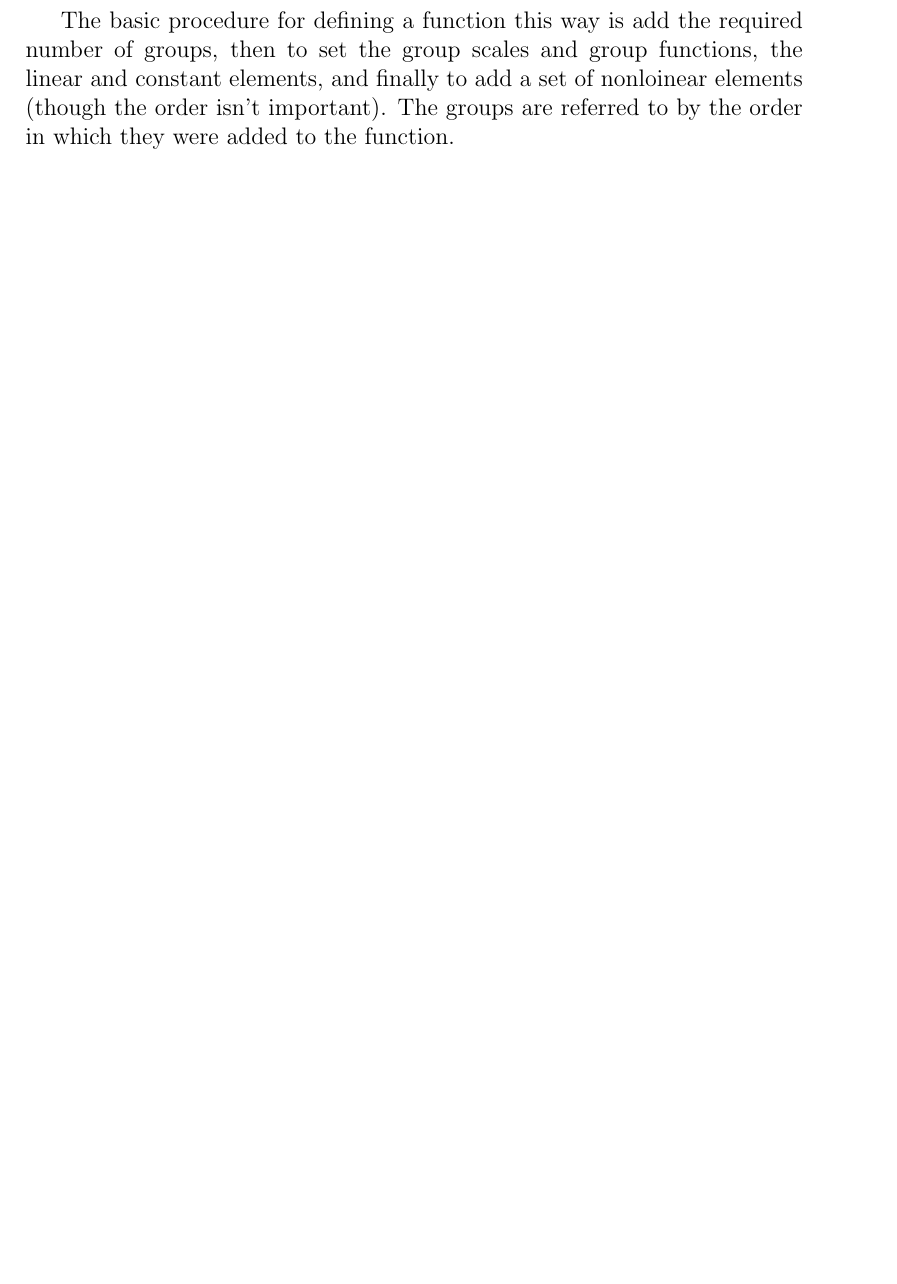
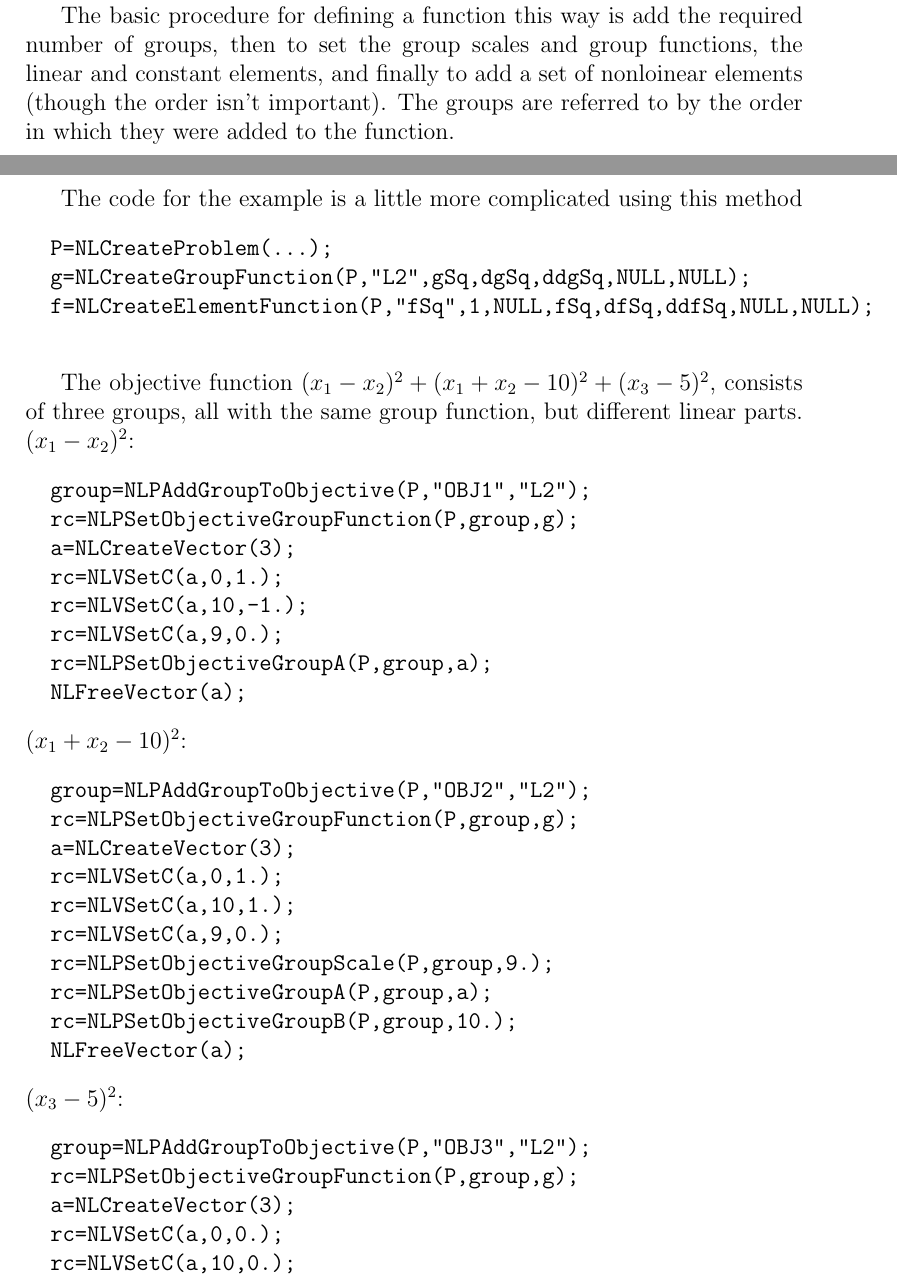
Before and after one commit to coin-or/NLPAPI, a LaTeX document (Doc/NLPAPI-UG.tex): part of page 6 of 29 before the commit and two parts of pages 5 and 6 of 30 after it, the two joined at a grey line, cut so that both start at the same text, the shorter picture padded with empty space. Compiled offline with pdfLaTeX.

Commit message:
More on functions

```diff
--- a/Doc/NLPAPI-UG.tex
+++ b/Doc/NLPAPI-UG.tex
@@ -209,6 +205,53 @@
     then to set the group scales and group functions,
     the linear and constant elements, and finally to add a set of nonloinear elements (though the order
     isn't important). The groups are referred to by the order in which they were added to the function.
+
+    The code for the example is a little more complicated using this method
+\begin{verbatim}
+  P=NLCreateProblem(...);
+  g=NLCreateGroupFunction(P,"L2",gSq,dgSq,ddgSq,NULL,NULL);
+  f=NLCreateElementFunction(P,"fSq",1,NULL,fSq,dfSq,ddfSq,NULL,NULL);
+
+\end{verbatim}
+
+  The objective function $(x_1-x_2)^2+(x_1+x_2-10)^2+(x_3-5)^2$, consists
+  of three groups, all with the same group function, but different linear
+  parts. $(x_1-x_2)^2$:
+\begin{verbatim}
+  group=NLPAddGroupToObjective(P,"OBJ1","L2");
+  rc=NLPSetObjectiveGroupFunction(P,group,g);
+  a=NLCreateVector(3);
+  rc=NLVSetC(a,0,1.);
+  rc=NLVSetC(a,10,-1.);
+  rc=NLVSetC(a,9,0.);
+  rc=NLPSetObjectiveGroupA(P,group,a);
+  NLFreeVector(a);
+\end{verbatim}
+  $(x_1+x_2-10)^2$:
+\begin{verbatim}
+  group=NLPAddGroupToObjective(P,"OBJ2","L2");
+  rc=NLPSetObjectiveGroupFunction(P,group,g);
+  a=NLCreateVector(3);
+  rc=NLVSetC(a,0,1.);
+  rc=NLVSetC(a,10,1.);
+  rc=NLVSetC(a,9,0.);
+  rc=NLPSetObjectiveGroupScale(P,group,9.);
+  rc=NLPSetObjectiveGroupA(P,group,a);
+  rc=NLPSetObjectiveGroupB(P,group,10.);
+  NLFreeVector(a);
+\end{verbatim}
+  $(x_3-5)^2$:
+\begin{verbatim}
+  group=NLPAddGroupToObjective(P,"OBJ3","L2");
+  rc=NLPSetObjectiveGroupFunction(P,group,g);
+  a=NLCreateVector(3);
+  rc=NLVSetC(a,0,0.);
+  rc=NLVSetC(a,10,0.);
+  rc=NLVSetC(a,9,1.);
+  rc=NLPSetObjectiveGroupA(P,group,a);
+  rc=NLPSetObjectiveGroupB(P,group,5.);
+  NLFreeVector(a);
+\end{verbatim}
 
    \subsection{Solving a Problem}
 
```
Also changed, not shown: Doc/NLPAPI-UG.pdf, Doc/NLPAPI-UG.ps, Doc/NLPAPI-UG.tex (24 more changed lines).
